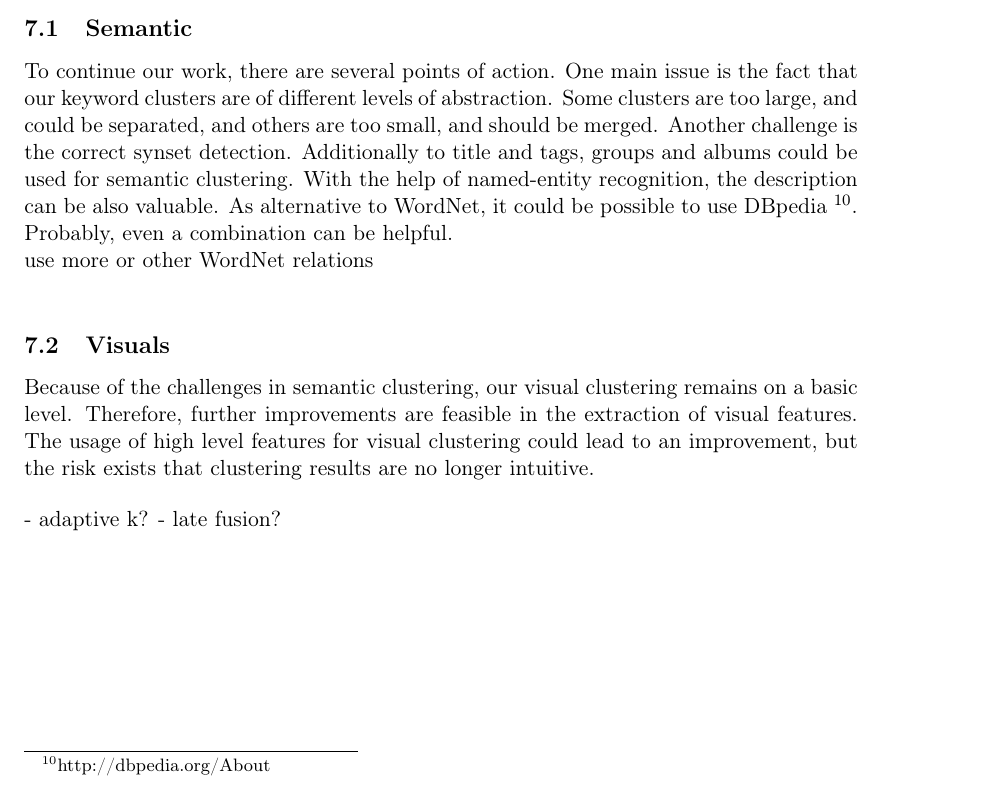
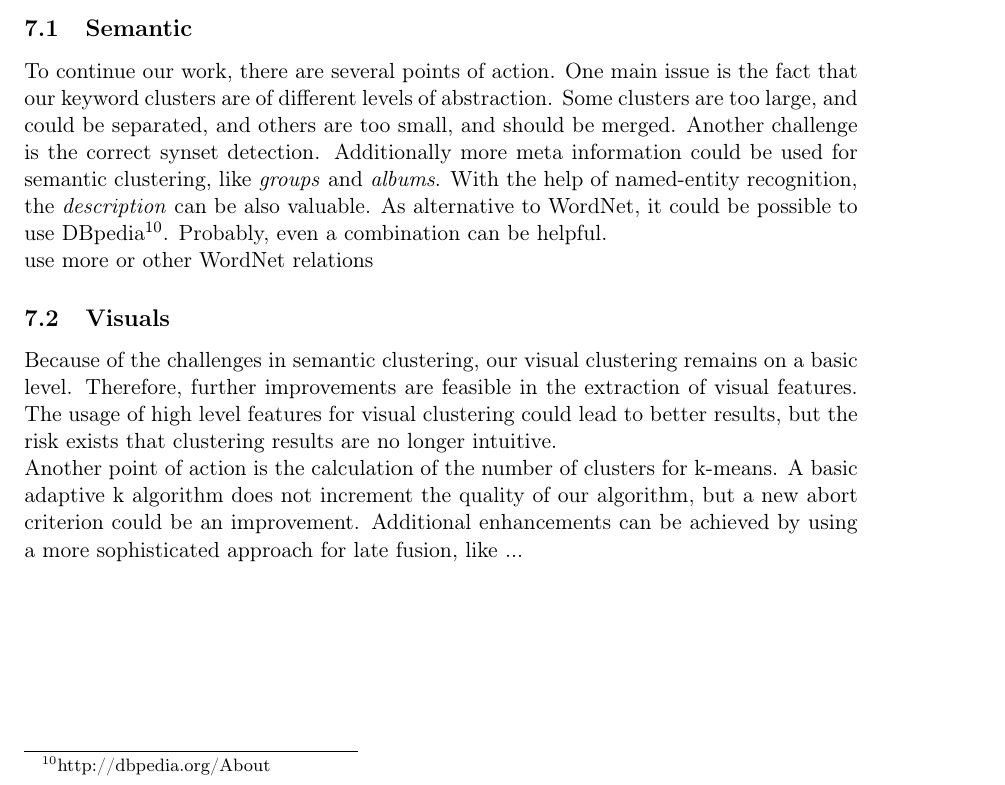
Before and after one commit to nicolas-fricke/semmul2013-group1, a LaTeX document (paper/semmul_group1.tex, which reads paper/chapters/chapter_7.tex): part of page 24 of 29, cut so that both start at the same text. Compiled offline with pdfLaTeX.

Commit message:
Paper: add last points in 7.2

```diff
--- a/paper/chapters/chapter_7.tex
+++ b/paper/chapters/chapter_7.tex
@@ -17,14 +17,12 @@ Within this work we described a new approach to cluster images in homogeneous gr
 The approach is a combination of algorithms which have not yet been combined in this way. Our aim was to retrieve training data for semantic image analysis. However, this work is only a starting point. Our tool permits a general differentiation of images. During our evaluation, we found out that, especially in the semantic analysis, challenges still exist concerning evaluation and level of granularity.
 
 \subsection{Semantic}
-To continue our work, there are several points of action. One main issue is the fact that our keyword clusters are of different levels of abstraction. Some clusters are too large, and could be separated, and others are too small, and should be merged. Another challenge is the correct synset detection. Additionally to title and tags, groups and albums could be used for semantic clustering. With the help of named-entity recognition, the description can be also valuable. As alternative to WordNet, it could be possible to use DBpedia \footnote{http://dbpedia.org/About}. Probably, even a combination can be helpful.
+To continue our work, there are several points of action. One main issue is the fact that our keyword clusters are of different levels of abstraction. Some clusters are too large, and could be separated, and others are too small, and should be merged. Another challenge is the correct synset detection. Additionally more meta information could be used for semantic clustering, like \emph{groups} and \emph{albums}. With the help of named-entity recognition, the \emph{description} can be also valuable. As alternative to WordNet, it could be possible to use DBpedia\footnote{http://dbpedia.org/About}. Probably, even a combination can be helpful.
 
-use more or other WordNet relations\\
+use more or other WordNet relations
 
 \subsection{Visuals}
 
-Because of the challenges in semantic clustering, our visual clustering remains on a basic level. Therefore, further improvements are feasible in the extraction of visual features. The usage of high level features for visual clustering could lead to an improvement, but the risk exists that clustering results are no longer intuitive.
+Because of the challenges in semantic clustering, our visual clustering remains on a basic level. Therefore, further improvements are feasible in the extraction of visual features. The usage of high level features for visual clustering could lead to better results, but the risk exists that clustering results are no longer intuitive.
 
-\bigskip
-- adaptive k?
-- late fusion?
+Another point of action is the calculation of the number of clusters for k-means. A basic adaptive k algorithm does not increment the quality of our algorithm, but a new abort criterion could be an improvement. Additional enhancements can be achieved by using a more sophisticated approach for late fusion, like ...
```
